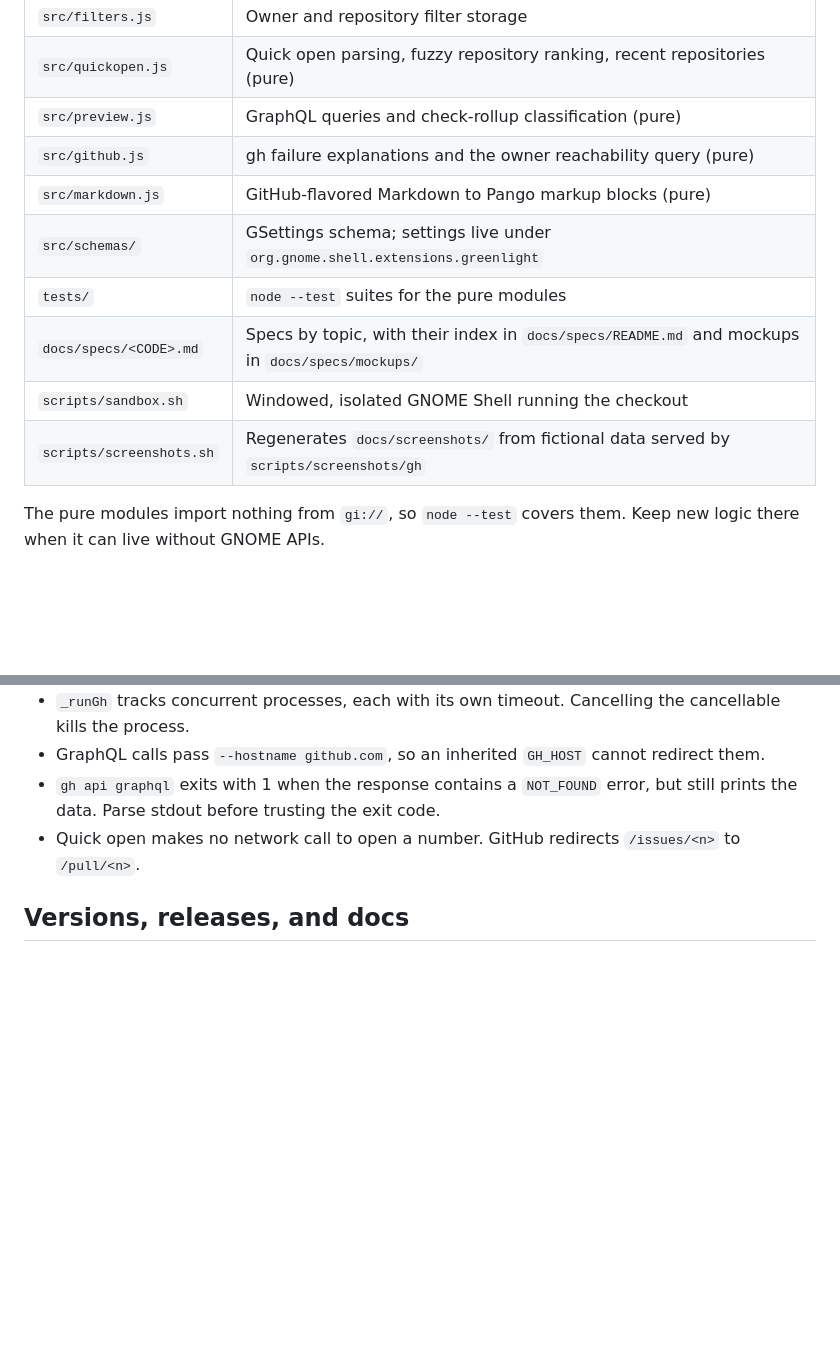
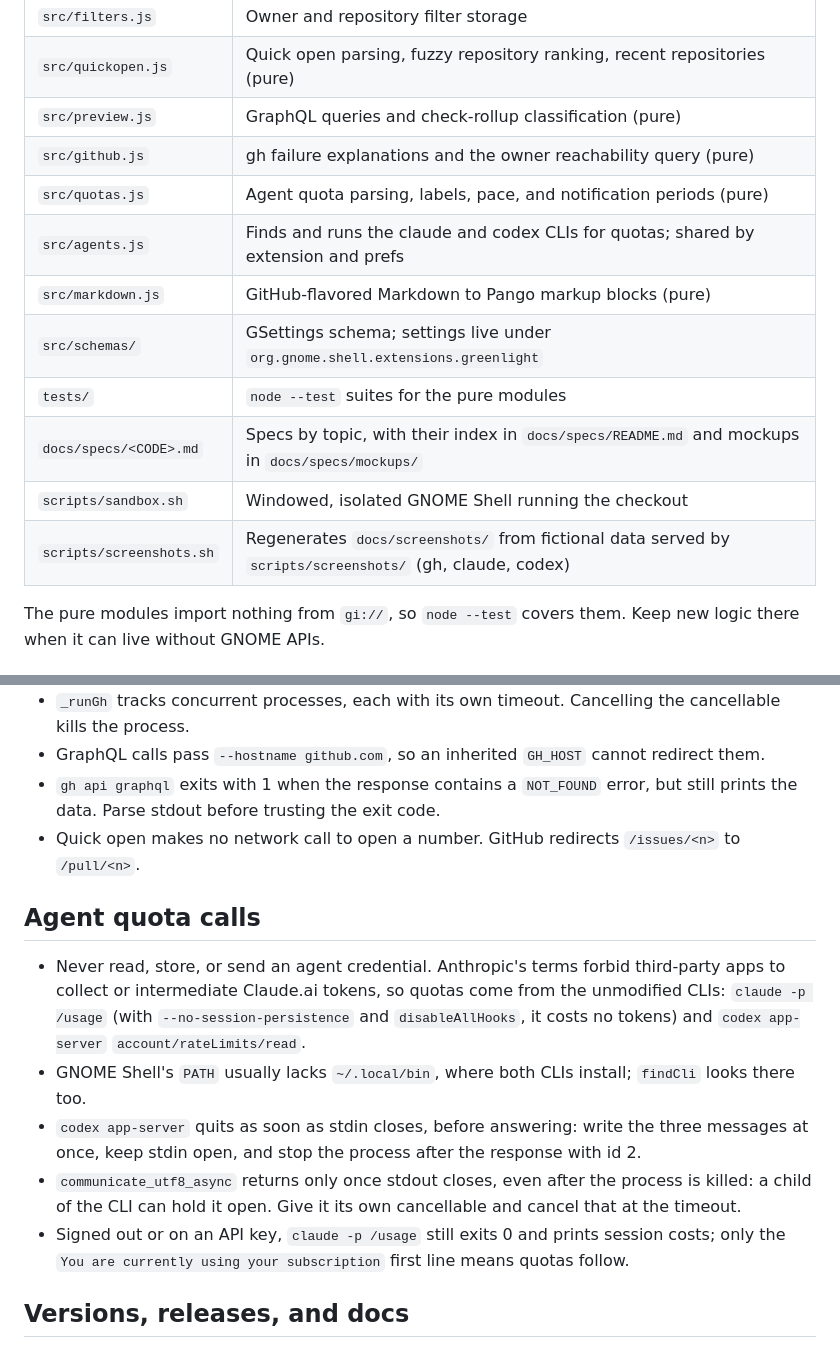
Before and after one commit to cr0cK/greenlight, a Markdown page: AGENTS.md, 2 parts joined by grey strips. Drawn GitHub-style; blank space fills up the shorter version.

```diff
--- a/AGENTS.md
+++ b/AGENTS.md
@@ -17,12 +17,14 @@ new `src/*.js` modules on its own.
 | `src/quickopen.js` | Quick open parsing, fuzzy repository ranking, recent repositories (pure) |
 | `src/preview.js` | GraphQL queries and check-rollup classification (pure) |
 | `src/github.js` | gh failure explanations and the owner reachability query (pure) |
+| `src/quotas.js` | Agent quota parsing, labels, pace, and notification periods (pure) |
+| `src/agents.js` | Finds and runs the claude and codex CLIs for quotas; shared by extension and prefs |
 | `src/markdown.js` | GitHub-flavored Markdown to Pango markup blocks (pure) |
 | `src/schemas/` | GSettings schema; settings live under `org.gnome.shell.extensions.greenlight` |
 | `tests/` | `node --test` suites for the pure modules |
 | `docs/specs/<CODE>.md` | Specs by topic, with their index in `docs/specs/README.md` and mockups in `docs/specs/mockups/` |
 | `scripts/sandbox.sh` | Windowed, isolated GNOME Shell running the checkout |
-| `scripts/screenshots.sh` | Regenerates `docs/screenshots/` from fictional data served by `scripts/screenshots/gh` |
+| `scripts/screenshots.sh` | Regenerates `docs/screenshots/` from fictional data served by `scripts/screenshots/` (gh, claude, codex) |
 
 The pure modules import nothing from `gi://`, so `node --test` covers them. Keep new logic there
 when it can live without GNOME APIs.
@@ -104,6 +106,21 @@ devkit shows its own monitor, and the panel would land on an invisible one.
 - Quick open makes no network call to open a number. GitHub redirects `/issues/<n>` to
   `/pull/<n>`.
 
+## Agent quota calls
+
+- Never read, store, or send an agent credential. Anthropic's terms forbid third-party apps to
+  collect or intermediate Claude.ai tokens, so quotas come from the unmodified CLIs:
+  `claude -p /usage` (with `--no-session-persistence` and `disableAllHooks`, it costs no tokens)
+  and `codex app-server` `account/rateLimits/read`.
+- GNOME Shell's `PATH` usually lacks `~/.local/bin`, where both CLIs install; `findCli` looks
+  there too.
+- `codex app-server` quits as soon as stdin closes, before answering: write the three messages
+  at once, keep stdin open, and stop the process after the response with id 2.
+- `communicate_utf8_async` returns only once stdout closes, even after the process is killed: a
+  child of the CLI can hold it open. Give it its own cancellable and cancel that at the timeout.
+- Signed out or on an API key, `claude -p /usage` still exits 0 and prints session costs; only
+  the `You are currently using your subscription` first line means quotas follow.
+
 ## Versions, releases, and docs
 
 - The UUID is `greenlight@cr0ck.github.io`. Never change it casually: changing it makes users
```
Also changed, not shown: CONTRIBUTING.md (+3 -2 lines), README.md (+5 -1 lines), docs/screenshots/menu.png, docs/screenshots/preferences.png, docs/screenshots/quick-open.png, 9 other files.
